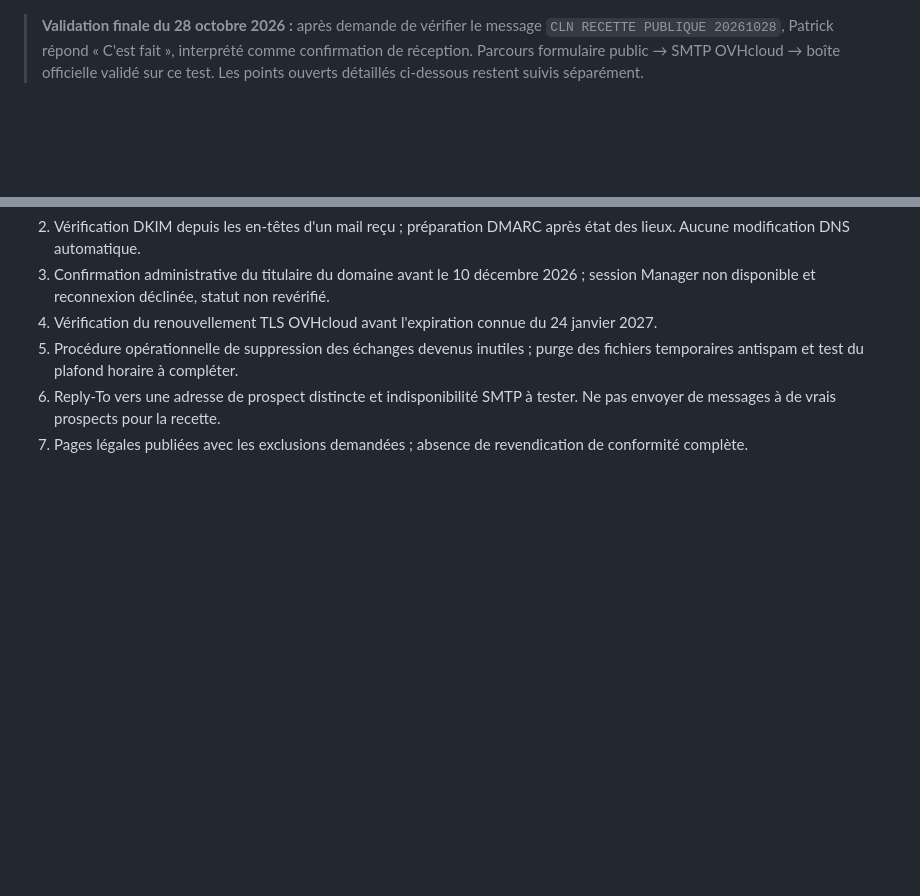
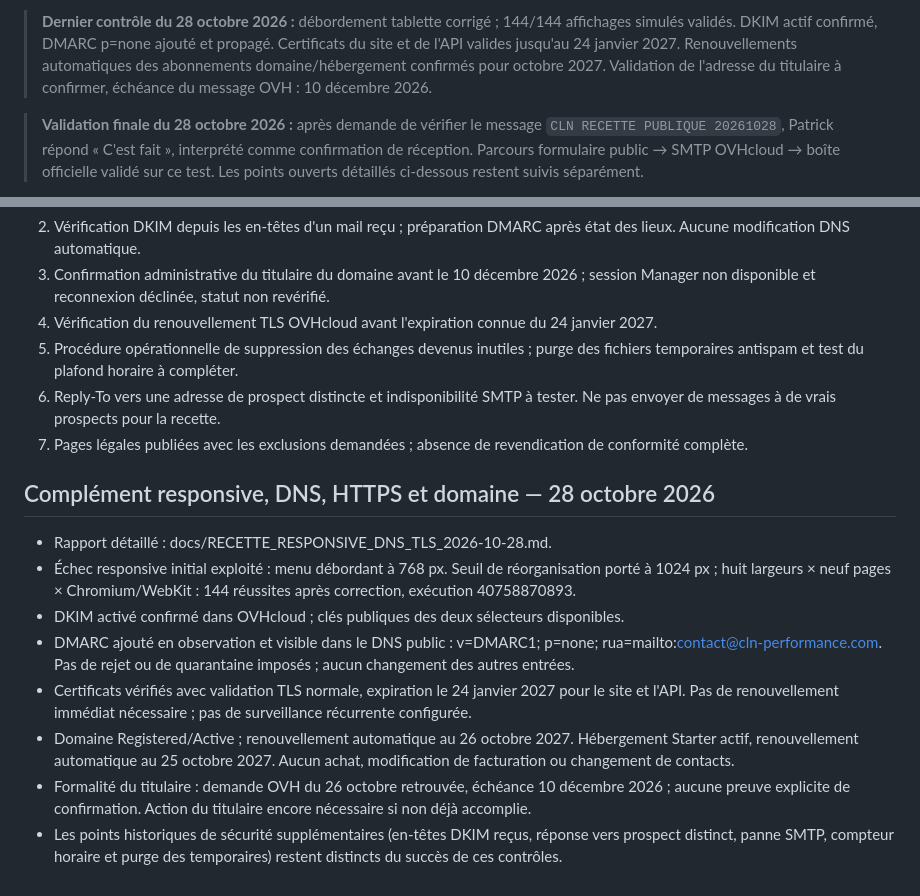
Before and after one commit to timetogrowup/PROJET_CLN, a Markdown page: MINUTE.md, 2 parts joined by grey strips. Rendered like a GitHub page; blank space fills up the shorter version.

Commit message:
Update project status after mobile, DNS and OVH administrative checks

```diff
--- a/MINUTE.md
+++ b/MINUTE.md
@@ -1,3 +1,5 @@
+> **Dernier contrôle du 28 octobre 2026 :** débordement tablette corrigé ; 144/144 affichages simulés validés. DKIM actif confirmé, DMARC p=none ajouté et propagé. Certificats du site et de l'API valides jusqu'au 24 janvier 2027. Renouvellements automatiques des abonnements domaine/hébergement confirmés pour octobre 2027. Validation de l'adresse du titulaire à confirmer, échéance du message OVH : 10 décembre 2026.
+
 > **Validation finale du 28 octobre 2026 :** après demande de vérifier le message `CLN RECETTE PUBLIQUE 20261028`, Patrick répond « C'est fait », interprété comme confirmation de réception. Parcours formulaire public → SMTP OVHcloud → boîte officielle validé sur ce test. Les points ouverts détaillés ci-dessous restent suivis séparément.
 
 > **État courant — 28 octobre 2026 : formulaire public activé et parcours de soumission testé.** SMTP et réception du premier test confirmés par Patrick ; nouvel envoi depuis l'interface publique abouti à merci.html?status=success. Pages Mentions légales et Confidentialité publiées selon le périmètre expressément retenu par Patrick (sans les trois dernières informations demandées). Il ne s'agit pas d'une certification de conformité juridique ou d'un audit complet de sécurité.
@@ -319,3 +321,15 @@ CLN Performance, SASU au capital de 5 000 €, SIRET 893 047 183 00023, siège c
 5. Procédure opérationnelle de suppression des échanges devenus inutiles ; purge des fichiers temporaires antispam et test du plafond horaire à compléter.
 6. Reply-To vers une adresse de prospect distincte et indisponibilité SMTP à tester. Ne pas envoyer de messages à de vrais prospects pour la recette.
 7. Pages légales publiées avec les exclusions demandées ; absence de revendication de conformité complète.
+
+
+
+## Complément responsive, DNS, HTTPS et domaine — 28 octobre 2026
+- Rapport détaillé : docs/RECETTE_RESPONSIVE_DNS_TLS_2026-10-28.md.
+- Échec responsive initial exploité : menu débordant à 768 px. Seuil de réorganisation porté à 1024 px ; huit largeurs × neuf pages × Chromium/WebKit : 144 réussites après correction, exécution 40758870893.
+- DKIM activé confirmé dans OVHcloud ; clés publiques des deux sélecteurs disponibles.
+- DMARC ajouté en observation et visible dans le DNS public : v=DMARC1; p=none; rua=mailto:contact@cln-performance.com. Pas de rejet ou de quarantaine imposés ; aucun changement des autres entrées.
+- Certificats vérifiés avec validation TLS normale, expiration le 24 janvier 2027 pour le site et l'API. Pas de renouvellement immédiat nécessaire ; pas de surveillance récurrente configurée.
+- Domaine Registered/Active ; renouvellement automatique au 26 octobre 2027. Hébergement Starter actif, renouvellement automatique au 25 octobre 2027. Aucun achat, modification de facturation ou changement de contacts.
+- Formalité du titulaire : demande OVH du 26 octobre retrouvée, échéance 10 décembre 2026 ; aucune preuve explicite de confirmation. Action du titulaire encore nécessaire si non déjà accomplie.
+- Les points historiques de sécurité supplémentaires (en-têtes DKIM reçus, réponse vers prospect distinct, panne SMTP, compteur horaire et purge des temporaires) restent distincts du succès de ces contrôles.
```
